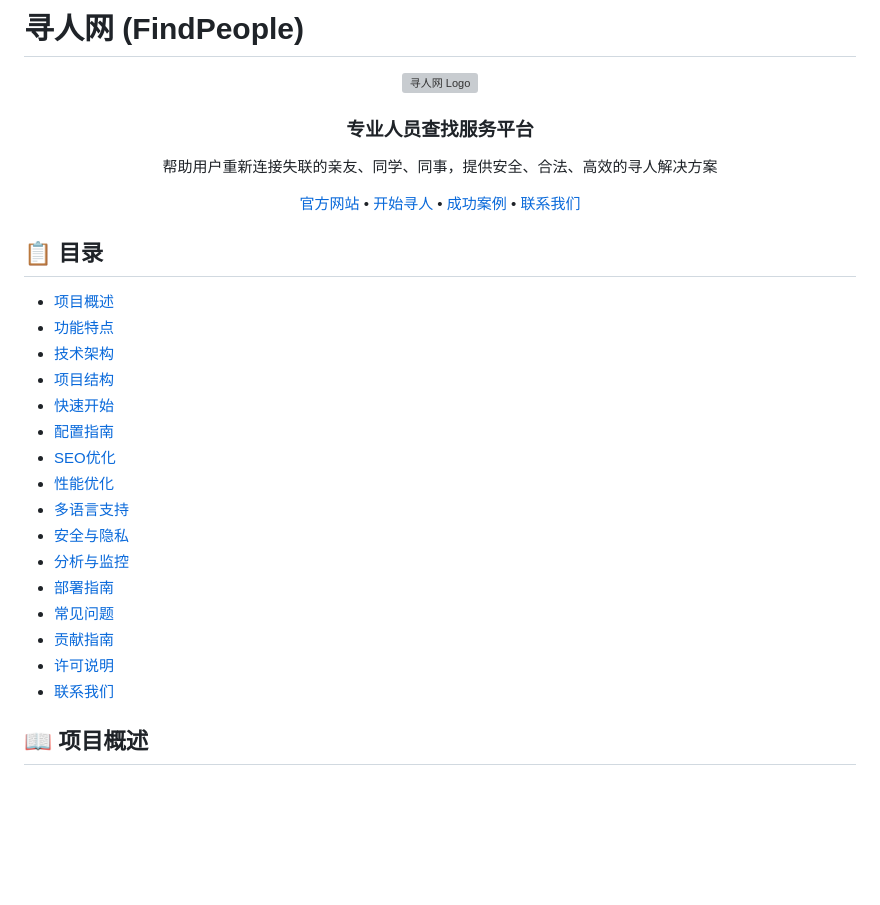
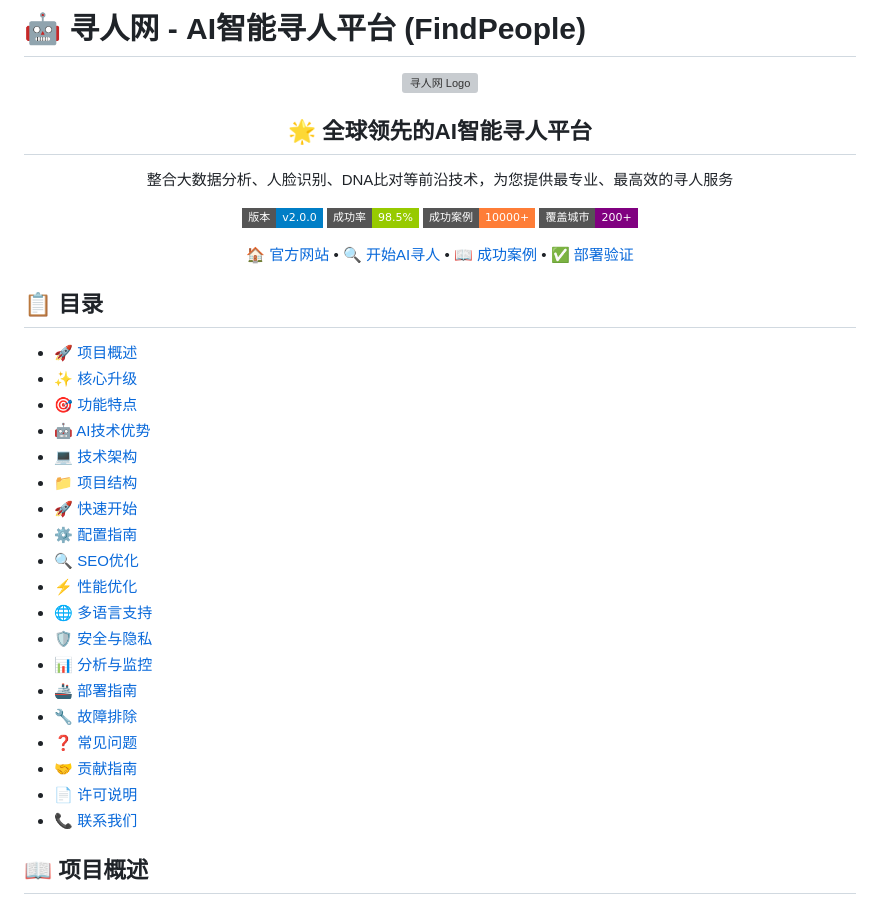
Before and after one commit to 156631890/findpeople, a Markdown page: README.md, the part around the change. Drawn GitHub-style; badges without logos; blank space fills up the shorter version; grey boxes are pictures that could not be loaded.

Commit message:
more page

```diff
--- a/README.md
+++ b/README.md
@@ -1,36 +1,46 @@
-# 寻人网 (FindPeople)
+# 🤖 寻人网 - AI智能寻人平台 (FindPeople)
 
 <div align="center">
   <img src="favicon.svg" alt="寻人网 Logo" width="120" height="120">
-  <h3>专业人员查找服务平台</h3>
-  <p>帮助用户重新连接失联的亲友、同学、同事，提供安全、合法、高效的寻人解决方案</p>
+  <h2>🌟 全球领先的AI智能寻人平台</h2>
+  <p>整合大数据分析、人脸识别、DNA比对等前沿技术，为您提供最专业、最高效的寻人服务</p>
 
   <p>
-    <a href="https://www.findpeople.online/">官方网站</a> •
-    <a href="https://www.findpeople.online/search.html">开始寻人</a> •
-    <a href="https://www.findpeople.online/success-stories.html">成功案例</a> •
-    <a href="#联系我们">联系我们</a>
+    <img src="https://img.shields.io/badge/版本-v2.0.0-blue?style=flat-square" alt="版本">
+    <img src="https://img.shields.io/badge/成功率-98.5%25-green?style=flat-square" alt="成功率">
+    <img src="https://img.shields.io/badge/成功案例-10000+-orange?style=flat-square" alt="成功案例">
+    <img src="https://img.shields.io/badge/覆盖城市-200+-purple?style=flat-square" alt="覆盖城市">
+  </p>
+
+  <p>
+    <a href="https://findpeople.online/">🏠 官方网站</a> •
+    <a href="https://findpeople.online/search.html">🔍 开始AI寻人</a> •
+    <a href="https://findpeople.online/success-stories.html">📖 成功案例</a> •
+    <a href="https://findpeople.online/deployment-check.html">✅ 部署验证</a>
   </p>
 </div>
 
 ## 📋 目录
 
-- [项目概述](#项目概述)
-- [功能特点](#功能特点)
-- [技术架构](#技术架构)
-- [项目结构](#项目结构)
-- [快速开始](#快速开始)
-- [配置指南](#配置指南)
-- [SEO优化](#seo优化)
-- [性能优化](#性能优化)
-- [多语言支持](#多语言支持)
-- [安全与隐私](#安全与隐私)
-- [分析与监控](#分析与监控)
-- [部署指南](#部署指南)
-- [常见问题](#常见问题)
-- [贡献指南](#贡献指南)
-- [许可说明](#许可说明)
-- [联系我们](#联系我们)
+- [🚀 项目概述](#-项目概述)
+- [✨ 核心升级](#-核心升级)
+- [🎯 功能特点](#-功能特点)
+- [🤖 AI技术优势](#-ai技术优势)
+- [💻 技术架构](#-技术架构)
+- [📁 项目结构](#-项目结构)
+- [🚀 快速开始](#-快速开始)
+- [⚙️ 配置指南](#️-配置指南)
+- [🔍 SEO优化](#-seo优化)
+- [⚡ 性能优化](#-性能优化)
+- [🌐 多语言支持](#-多语言支持)
+- [🛡️ 安全与隐私](#️-安全与隐私)
+- [📊 分析与监控](#-分析与监控)
+- [🚢 部署指南](#-部署指南)
+- [🔧 故障排除](#-故障排除)
+- [❓ 常见问题](#-常见问题)
+- [🤝 贡献指南](#-贡献指南)
+- [📄 许可说明](#-许可说明)
+- [📞 联系我们](#-联系我们)
 
 ## 📖 项目概述
 
```
